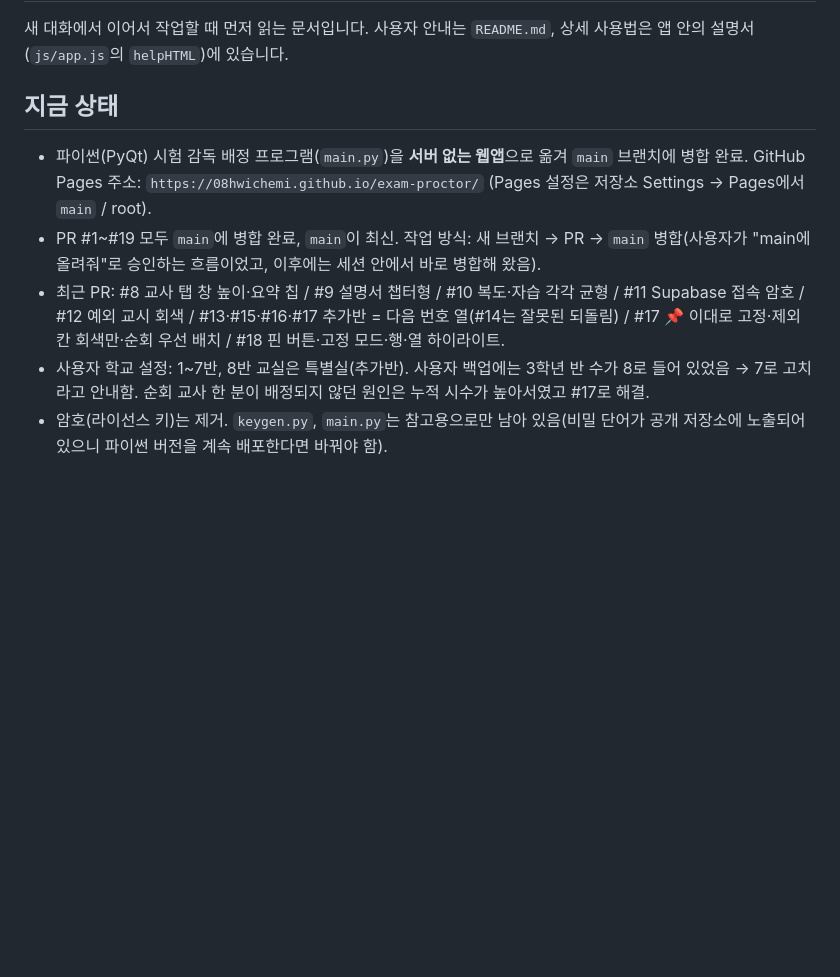
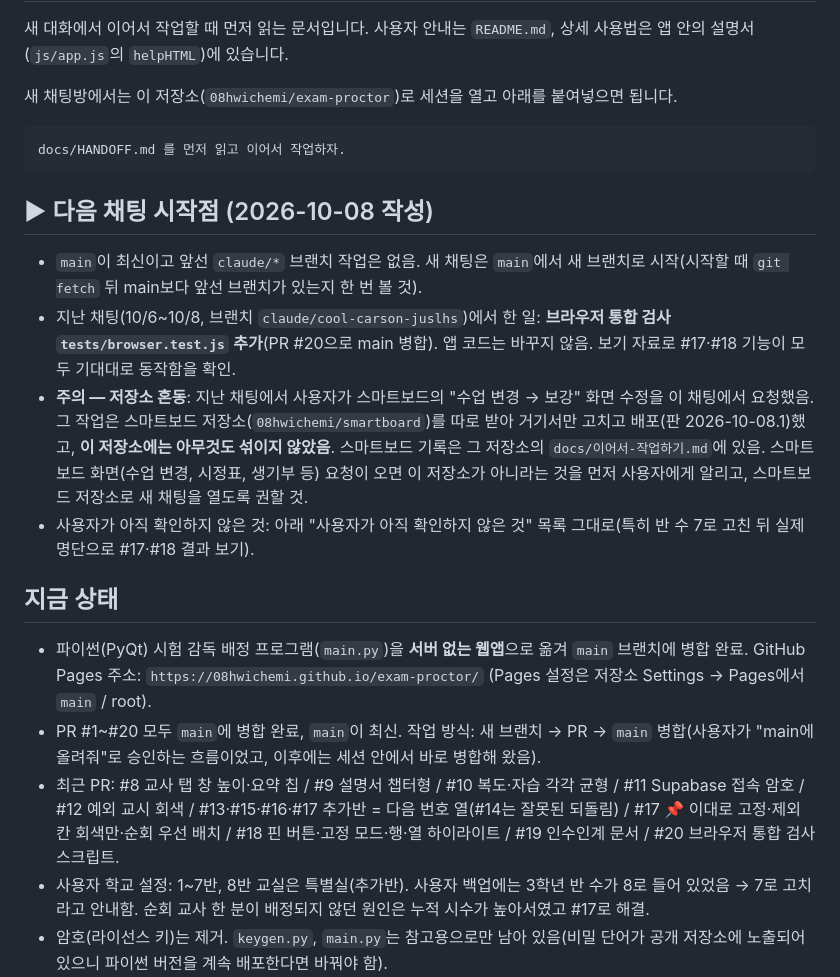
Before and after one commit to 08hwichemi/exam-proctor, a Markdown page: docs/HANDOFF.md, the part around one of its changes. GitHub-like rendering; blank space fills up the shorter version.

Commit message:
인수인계 문서 최신화 (2026-10-08): 다음 채팅 시작점, 저장소 혼동 기록
Co-Authored-By: Claude Opus 5.5 <noreply@anthropic.com>
Claude-Session: https://claude.ai/code/session_01Ugiksxi5FpMSL7XsydQNSP

````diff
--- a/docs/HANDOFF.md
+++ b/docs/HANDOFF.md
@@ -2,11 +2,24 @@
 
 새 대화에서 이어서 작업할 때 먼저 읽는 문서입니다. 사용자 안내는 `README.md`, 상세 사용법은 앱 안의 설명서(`js/app.js`의 `helpHTML`)에 있습니다.
+
+새 채팅방에서는 이 저장소(`08hwichemi/exam-proctor`)로 세션을 열고 아래를 붙여넣으면 됩니다.
+
+```
+docs/HANDOFF.md 를 먼저 읽고 이어서 작업하자.
+```
+
+## ▶ 다음 채팅 시작점 (2026-10-08 작성)
+
+- `main`이 최신이고 앞선 `claude/*` 브랜치 작업은 없음. 새 채팅은 `main`에서 새 브랜치로 시작(시작할 때 `git fetch` 뒤 main보다 앞선 브랜치가 있는지 한 번 볼 것).
+- 지난 채팅(10/6~10/8, 브랜치 `claude/cool-carson-juslhs`)에서 한 일: **브라우저 통합 검사 `tests/browser.test.js` 추가**(PR #20으로 main 병합). 앱 코드는 바꾸지 않음. 보기 자료로 #17·#18 기능이 모두 기대대로 동작함을 확인.
+- **주의 — 저장소 혼동**: 지난 채팅에서 사용자가 스마트보드의 "수업 변경 → 보강" 화면 수정을 이 채팅에서 요청했음. 그 작업은 스마트보드 저장소(`08hwichemi/smartboard`)를 따로 받아 거기서만 고치고 배포(판 2026-10-08.1)했고, **이 저장소에는 아무것도 섞이지 않았음**. 스마트보드 기록은 그 저장소의 `docs/이어서-작업하기.md`에 있음. 스마트보드 화면(수업 변경, 시정표, 생기부 등) 요청이 오면 이 저장소가 아니라는 것을 먼저 사용자에게 알리고, 스마트보드 저장소로 새 채팅을 열도록 권할 것.
+- 사용자가 아직 확인하지 않은 것: 아래 "사용자가 아직 확인하지 않은 것" 목록 그대로(특히 반 수 7로 고친 뒤 실제 명단으로 #17·#18 결과 보기).
 
 ## 지금 상태
 
 - 파이썬(PyQt) 시험 감독 배정 프로그램(`main.py`)을 **서버 없는 웹앱**으로 옮겨 `main` 브랜치에 병합 완료. GitHub Pages 주소: `https://08hwichemi.github.io/exam-proctor/` (Pages 설정은 저장소 Settings → Pages에서 `main` / root).
-- PR #1~#19 모두 `main`에 병합 완료, `main`이 최신. 작업 방식: 새 브랜치 → PR → `main` 병합(사용자가 "main에 올려줘"로 승인하는 흐름이었고, 이후에는 세션 안에서 바로 병합해 왔음).
-- 최근 PR: #8 교사 탭 창 높이·요약 칩 / #9 설명서 챕터형 / #10 복도·자습 각각 균형 / #11 Supabase 접속 암호 / #12 예외 교시 회색 / #13·#15·#16·#17 추가반 = 다음 번호 열(#14는 잘못된 되돌림) / #17 📌 이대로 고정·제외 칸 회색만·순회 우선 배치 / #18 핀 버튼·고정 모드·행·열 하이라이트.
+- PR #1~#20 모두 `main`에 병합 완료, `main`이 최신. 작업 방식: 새 브랜치 → PR → `main` 병합(사용자가 "main에 올려줘"로 승인하는 흐름이었고, 이후에는 세션 안에서 바로 병합해 왔음).
+- 최근 PR: #8 교사 탭 창 높이·요약 칩 / #9 설명서 챕터형 / #10 복도·자습 각각 균형 / #11 Supabase 접속 암호 / #12 예외 교시 회색 / #13·#15·#16·#17 추가반 = 다음 번호 열(#14는 잘못된 되돌림) / #17 📌 이대로 고정·제외 칸 회색만·순회 우선 배치 / #18 핀 버튼·고정 모드·행·열 하이라이트 / #19 인수인계 문서 / #20 브라우저 통합 검사 스크립트.
 - 사용자 학교 설정: 1~7반, 8반 교실은 특별실(추가반). 사용자 백업에는 3학년 반 수가 8로 들어 있었음 → 7로 고치라고 안내함. 순회 교사 한 분이 배정되지 않던 원인은 누적 시수가 높아서였고 #17로 해결.
 - 암호(라이선스 키)는 제거. `keygen.py`, `main.py`는 참고용으로만 남아 있음(비밀 단어가 공개 저장소에 노출되어 있으니 파이썬 버전을 계속 배포한다면 바꿔야 함).
 
````
Also changed, not shown: other parts of docs/HANDOFF.md (+1 -1 lines).
